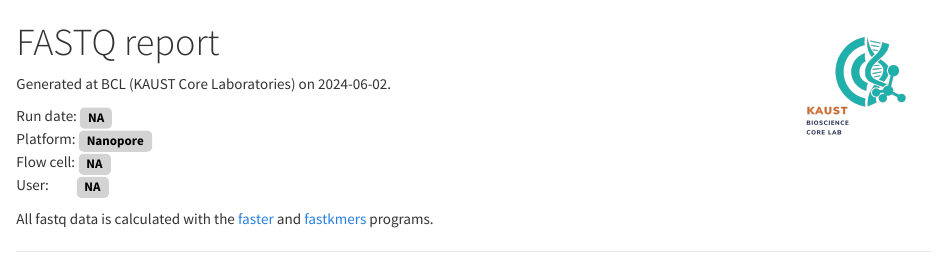
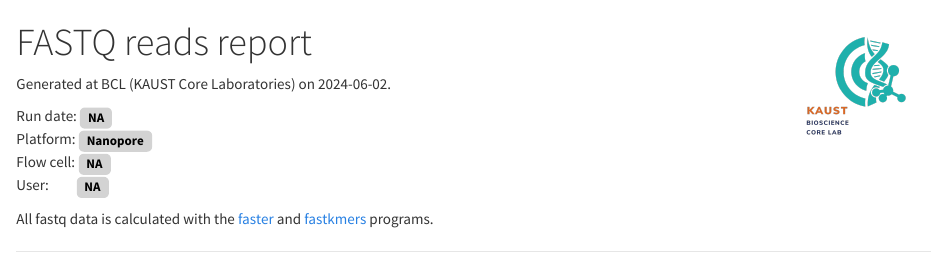
Before and after one commit to angelovangel/nxf-tgs, an R Markdown document (bin/faster-report.Rmd): the page in a window 1100 px wide, from its top. Rendered offline with R 4.5, knitr and Pandoc, with nearby package versions; some code elsewhere in the file could not run offline.

Commit message:
fix publish assembly files, report improvements

```diff
--- a/bin/faster-report.Rmd
+++ b/bin/faster-report.Rmd
@@ -1,6 +1,6 @@
 ---
 title: |
-  <img style="float: right;" width="150;" src="www/bcl2.png">  FASTQ report
+  <img style="float: right;" width="150;" src="www/bcl2.png">  FASTQ reads report
 
 output:
  html_document:
--- /dev/null
+++ b/output/execution/trace.txt
@@ -0,0 +1 @@
+task_id	hash	native_id	name	status	exit	submit	duration	realtime	%cpu	peak_rss	peak_vmem	rchar	wchar
```
Also changed, not shown: README.md (added), 5 other files.
